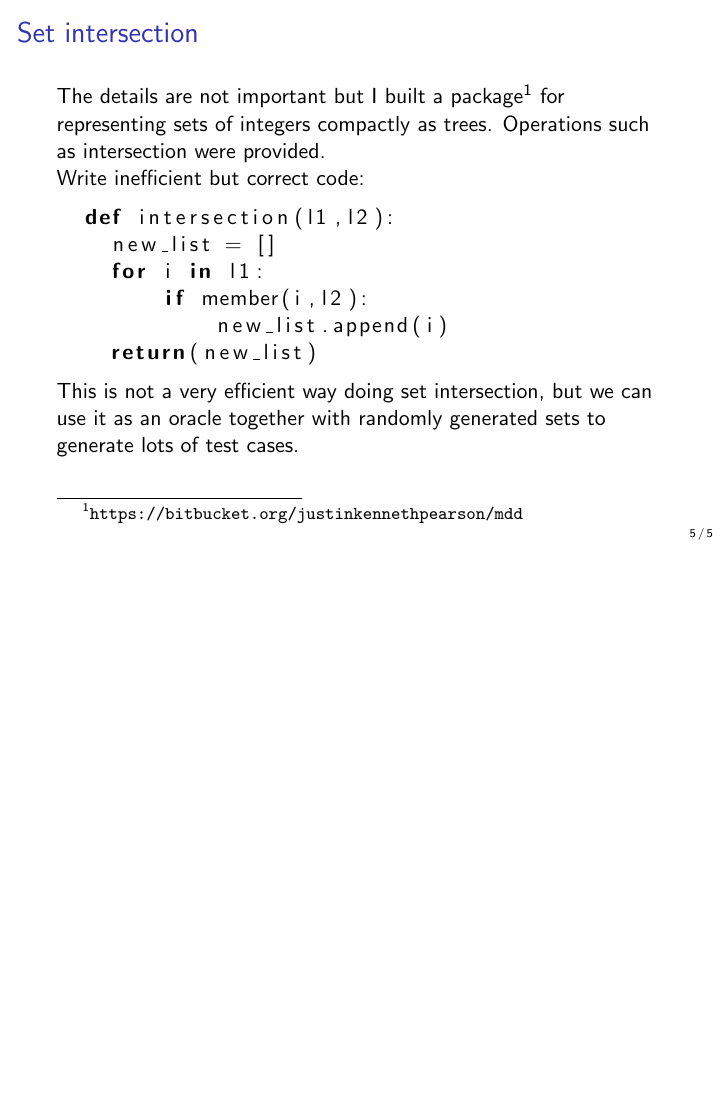
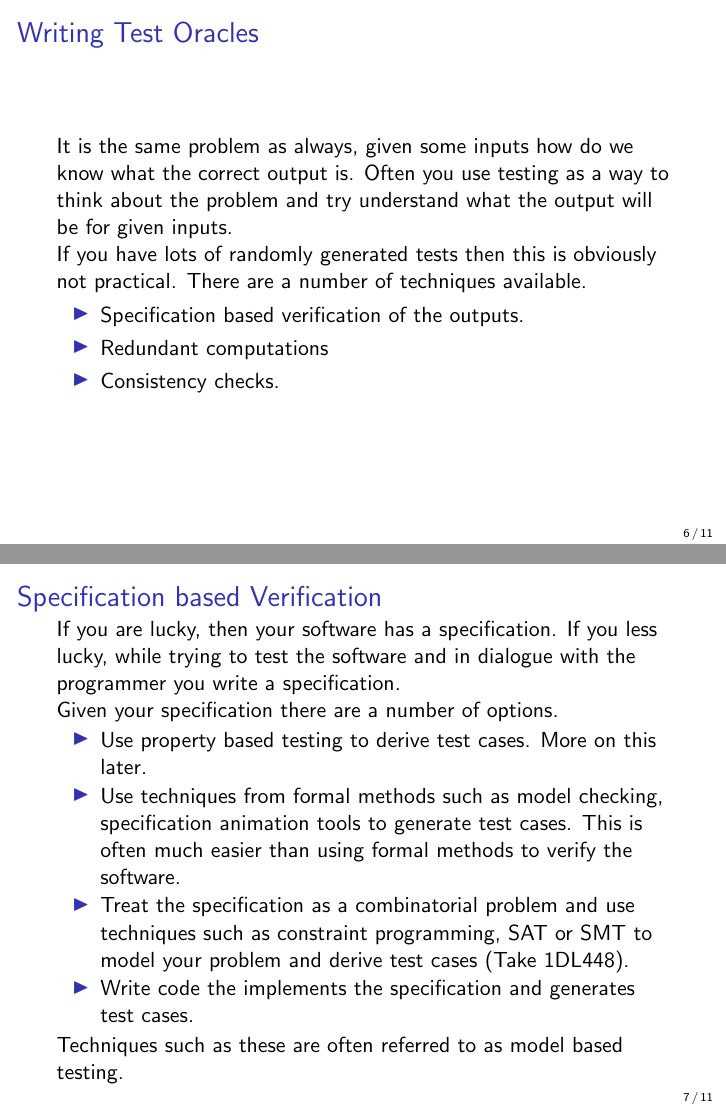
Before and after one commit to JustinKennethPearson/testingcourse, LaTeX slides (Lectures/lecture7.tex): page 5 of 5 before the commit and pages 6 and 7 of 11 after it, the two joined at a grey line, the shorter picture padded with empty space. Compiled offline with pdfLaTeX.

Commit message:
More content for lecture 7.

```diff
--- a/Lectures/lecture7.tex
+++ b/Lectures/lecture7.tex
@@ -84,7 +84,7 @@ def test_add_random(max_iterations):
 \begin{frame}[fragile]
   \frametitle{Set intersection}
 
-The details are not important but I built a
+The details are not important.  I built a
 package\footnote{\url{https://bitbucket.org/justinkennethpearson/mdd}} for
 representing sets of integers compactly as trees. Operations such as
 intersection were provided.
@@ -104,3 +104,36 @@ an oracle together with randomly generated sets to generate lots of test
 cases.
 \end{frame}
 
+\begin{frame}
+  \frametitle{Writing Test Oracles}
+  It is   the same problem as always, given some inputs how do we know what
+  the correct output is. Often you use testing as a way to think about the
+  problem and try understand what the output will be for given inputs.
+
+  If you have lots of randomly generated tests then this is obviously
+  not practical.  There are a number of techniques available.
+  \begin{itemize}
+  \item Specification based verification of the outputs.
+  \item Redundant computations
+  \item Consistency checks.
+  \end{itemize}
+\end{frame}
+\begin{frame}
+  \frametitle{Specification based Verification}
+  If you are lucky, then your software has a specification. If you less lucky,
+ while trying to test the software and in dialogue with the programmer you
+ write a specification.
+
+ Given your specification there are a number of options.
+  \begin{itemize}
+  \item Use property based testing to derive test cases. More on this later.
+  \item Use techniques from formal methods such as model checking,
+    specification animation tools to generate test cases. This is often much
+    easier than using formal methods to verify the software.
+  \item Treat the specification as a combinatorial problem and use techniques
+    such as constraint programming, SAT or SMT to model your problem and
+    derive test cases (Take 1DL448).
+  \item Write code the implements the specification and generates test cases.
+  \end{itemize}
+Techniques such as these are often referred to as model based testing.
+\end{frame}
@@ -107,3 +159,10 @@ cases.
+  \frametitle{Model Based Testing}
+  %TODO
+\end{frame}
+\begin{frame}
+  \frametitle{Property Based Testing}
+  %TODO
+\end{frame}
 % Ideas - Never underestimate the power of a random number generator.
 % Examples, addition , something more complicated (my set intersection tool).
 
```
Also changed, not shown: Lectures/lecture7.tex (19 more changed lines).
